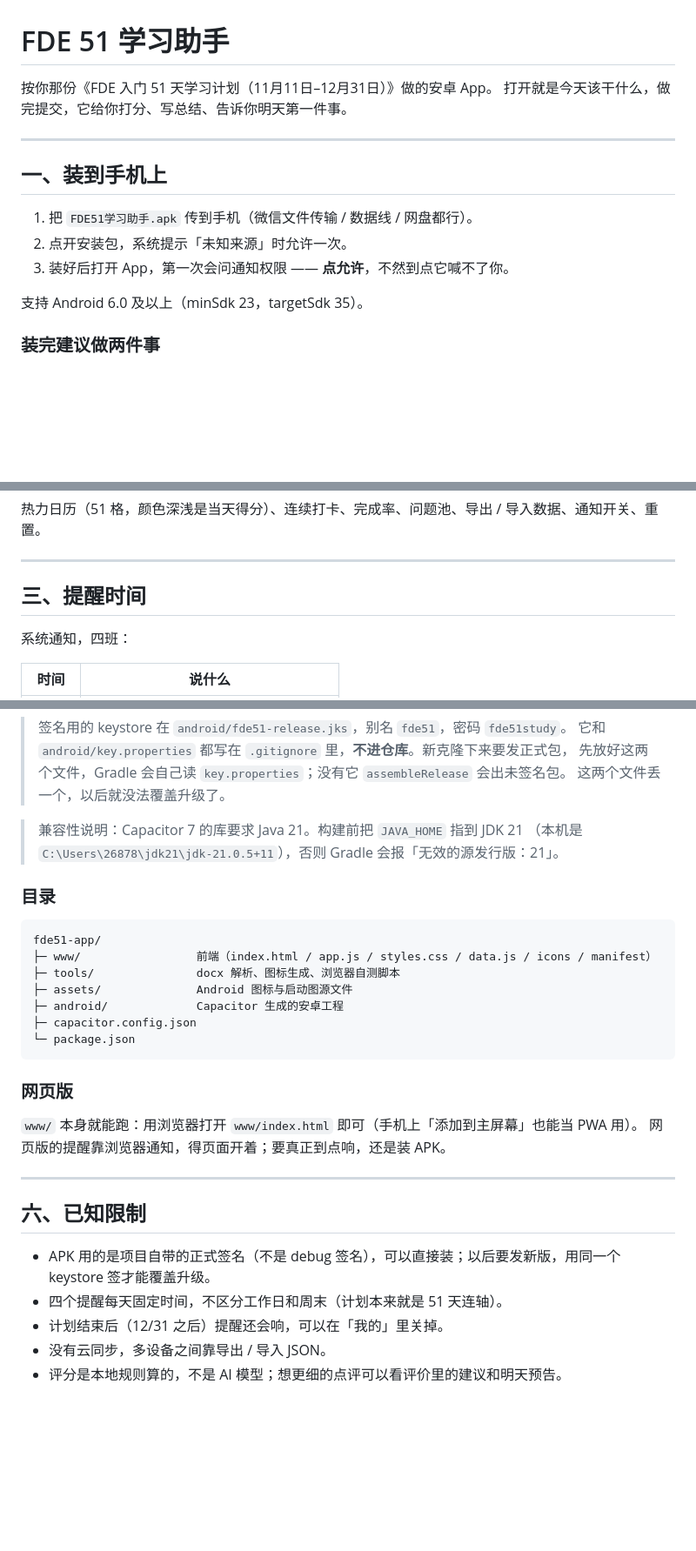
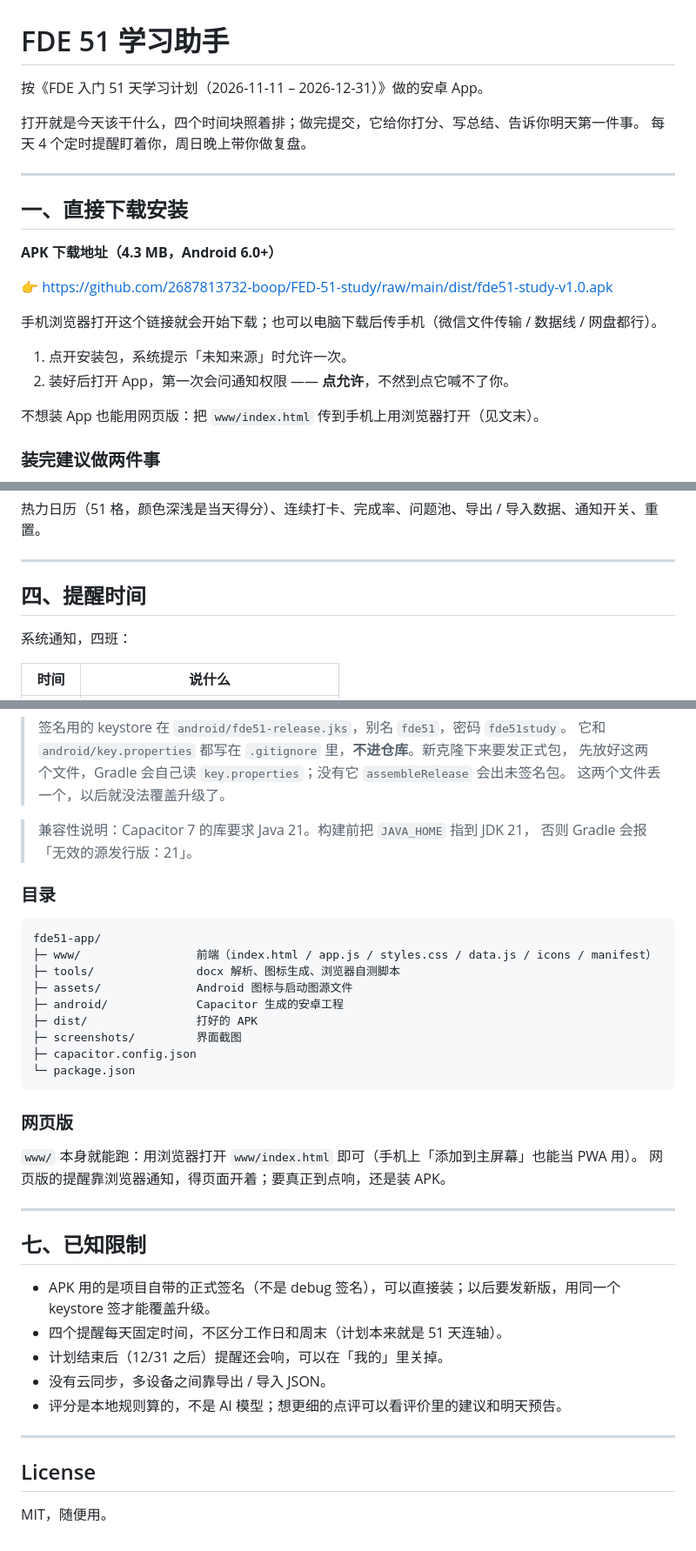
Before and after one commit to 2687813732-boop/FED-51-study, a Markdown page: README.md, 3 parts joined by grey strips. Shown at 87% size. Drawn GitHub-style; blank space fills up the shorter version.

Commit message:
加入 APK 直链下载、界面截图与 MIT 许可

````diff
--- a/README.md
+++ b/README.md
@@ -1,17 +1,24 @@
 # FDE 51 学习助手
 
-按你那份《FDE 入门 51 天学习计划（11月11日–12月31日）》做的安卓 App。
-打开就是今天该干什么，做完提交，它给你打分、写总结、告诉你明天第一件事。
+按《FDE 入门 51 天学习计划（2026-11-11 – 2026-12-31）》做的安卓 App。
+
+打开就是今天该干什么，四个时间块照着排；做完提交，它给你打分、写总结、告诉你明天第一件事。
+每天 4 个定时提醒盯着你，周日晚上带你做复盘。
 
 ---
 
-## 一、装到手机上
+## 一、直接下载安装
 
-1. 把 `FDE51学习助手.apk` 传到手机（微信文件传输 / 数据线 / 网盘都行）。
-2. 点开安装包，系统提示「未知来源」时允许一次。
-3. 装好后打开 App，第一次会问通知权限 —— **点允许**，不然到点它喊不了你。
+**APK 下载地址（4.3 MB，Android 6.0+）**
 
-支持 Android 6.0 及以上（minSdk 23，targetSdk 35）。
+👉 <https://github.com/2687813732-boop/FED-51-study/raw/main/dist/fde51-study-v1.0.apk>
+
+手机浏览器打开这个链接就会开始下载；也可以电脑下载后传手机（微信文件传输 / 数据线 / 网盘都行）。
+
+1. 点开安装包，系统提示「未知来源」时允许一次。
+2. 装好后打开 App，第一次会问通知权限 —— **点允许**，不然到点它喊不了你。
+
+不想装 App 也能用网页版：把 `www/index.html` 传到手机上用浏览器打开（见文末）。
 
 ### 装完建议做两件事
 
@@ -63,7 +82,7 @@ App 里「我的 → 每日提醒」可以看通知权限状态，也可以发
 
 ---
 
-## 三、提醒时间
+## 四、提醒时间
 
 系统通知，四班：
 
@@ -108,8 +127,8 @@ gradlew.bat assembleRelease   # 正式签名包（产物在 app/build/outputs/ap
 > 先放好这两个文件，Gradle 会自己读 `key.properties`；没有它 `assembleRelease` 会出未签名包。
 > 这两个文件丢一个，以后就没法覆盖升级了。
 
-> 兼容性说明：Capacitor 7 的库要求 Java 21。构建前把 `JAVA_HOME` 指到 JDK 21
-> （本机是 `C:\Users\26878\jdk21\jdk-21.0.5+11`），否则 Gradle 会报「无效的源发行版：21」。
+> 兼容性说明：Capacitor 7 的库要求 Java 21。构建前把 `JAVA_HOME` 指到 JDK 21，
+> 否则 Gradle 会报「无效的源发行版：21」。
 
 ### 目录
 
@@ -119,6 +138,8 @@ fde51-app/
 ├─ tools/               docx 解析、图标生成、浏览器自测脚本
 ├─ assets/              Android 图标与启动图源文件
 ├─ android/             Capacitor 生成的安卓工程
+├─ dist/                打好的 APK
+├─ screenshots/         界面截图
 ├─ capacitor.config.json
 └─ package.json
 ```
@@ -130,10 +151,16 @@ fde51-app/
 
 ---
 
-## 六、已知限制
+## 七、已知限制
 
 - APK 用的是项目自带的正式签名（不是 debug 签名），可以直接装；以后要发新版，用同一个 keystore 签才能覆盖升级。
 - 四个提醒每天固定时间，不区分工作日和周末（计划本来就是 51 天连轴）。
 - 计划结束后（12/31 之后）提醒还会响，可以在「我的」里关掉。
 - 没有云同步，多设备之间靠导出 / 导入 JSON。
 - 评分是本地规则算的，不是 AI 模型；想更细的点评可以看评价里的建议和明天预告。
+
+---
+
+## License
+
+MIT，随便用。
````
Also changed, not shown: other parts of README.md (+15 -3 lines), screenshots/01-today.png (added), screenshots/02-evaluation.png (added), screenshots/03-plan.png (added), screenshots/04-day-detail.png (added), screenshots/05-weekly-review.png (added), screenshots/06-profile.png (added), 3 other files.
